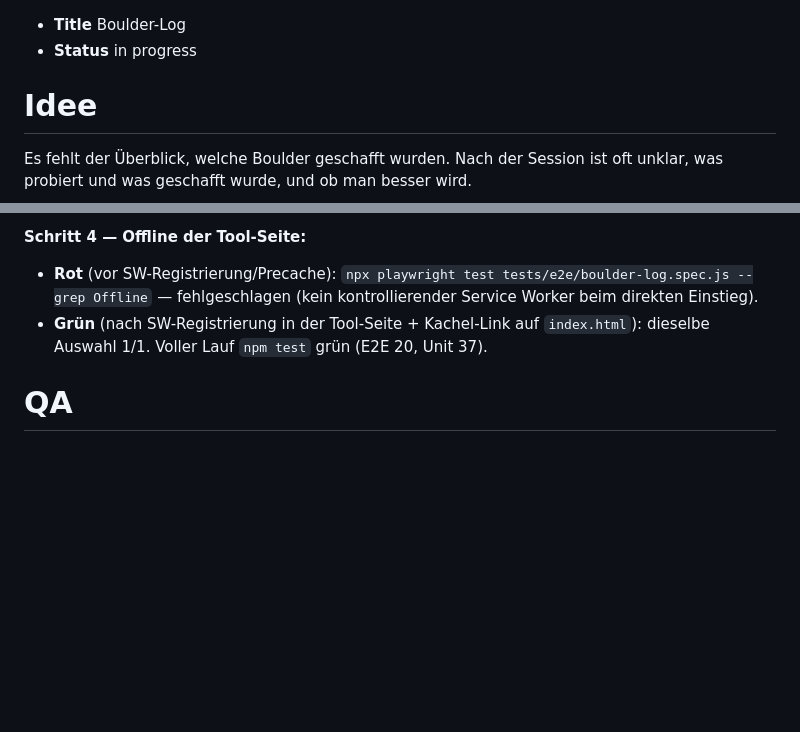
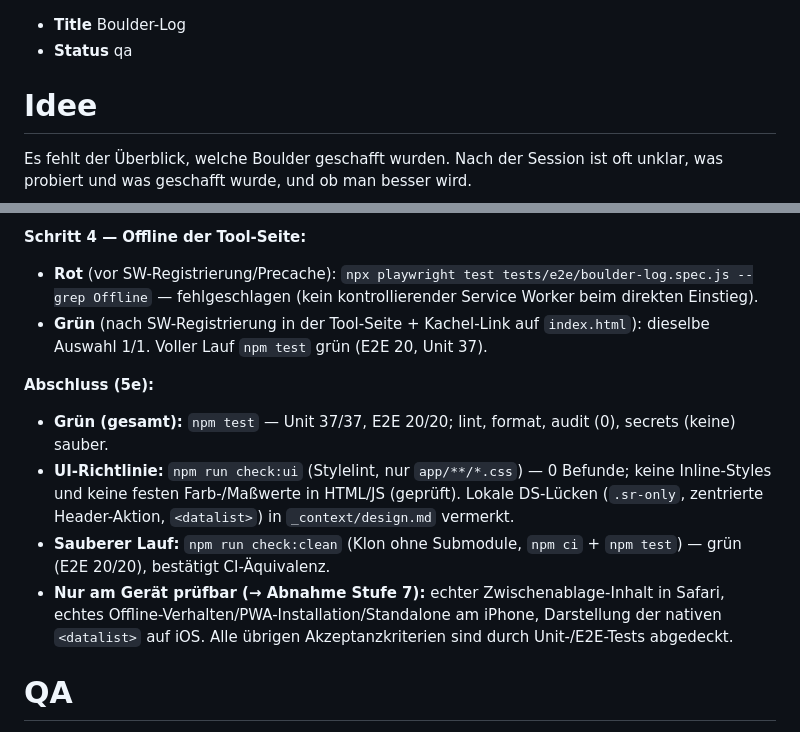
Before and after one commit to tuxfy/bouldering_berlin, a Markdown page: _requirements/004-boulder-log.md, 2 parts joined by grey strips. Drawn GitHub-style; blank space fills up the shorter version.

Commit message:
chore(boulder-log): Umsetzung gruen, Status qa (5e)

```diff
--- a/_requirements/004-boulder-log.md
+++ b/_requirements/004-boulder-log.md
@@ -1,5 +1,5 @@
 -   **Title** Boulder-Log
--   **Status** in progress
+-   **Status** qa
 
 # Idee
 
@@ -246,6 +246,13 @@ Architektur: Tool als **statische Seite + ES-Modul-Controller** (Light DOM mit D
 -   **Rot** (vor SW-Registrierung/Precache): `npx playwright test tests/e2e/boulder-log.spec.js --grep Offline` — fehlgeschlagen (kein kontrollierender Service Worker beim direkten Einstieg).
 -   **Grün** (nach SW-Registrierung in der Tool-Seite + Kachel-Link auf `index.html`): dieselbe Auswahl 1/1. Voller Lauf `npm test` grün (E2E 20, Unit 37).
 
+**Abschluss (5e):**
+
+-   **Grün (gesamt):** `npm test` — Unit 37/37, E2E 20/20; lint, format, audit (0), secrets (keine) sauber.
+-   **UI-Richtlinie:** `npm run check:ui` (Stylelint, nur `app/**/*.css`) — 0 Befunde; keine Inline-Styles und keine festen Farb-/Maßwerte in HTML/JS (geprüft). Lokale DS-Lücken (`.sr-only`, zentrierte Header-Aktion, `<datalist>`) in `_context/design.md` vermerkt.
+-   **Sauberer Lauf:** `npm run check:clean` (Klon ohne Submodule, `npm ci` + `npm test`) — grün (E2E 20/20), bestätigt CI-Äquivalenz.
+-   **Nur am Gerät prüfbar (→ Abnahme Stufe 7):** echter Zwischenablage-Inhalt in Safari, echtes Offline-Verhalten/PWA-Installation/Standalone am iPhone, Darstellung der nativen `<datalist>` auf iOS. Alle übrigen Akzeptanzkriterien sind durch Unit-/E2E-Tests abgedeckt.
+
 # QA
 
 *Vom Agenten in Stufe 6 ergänzt.*
```
